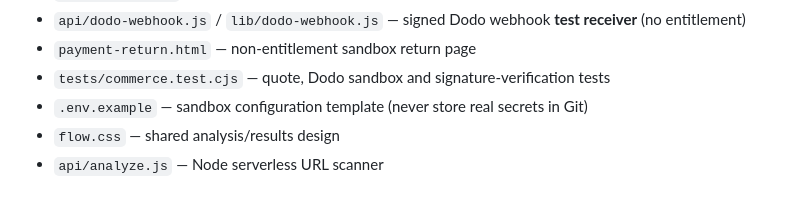
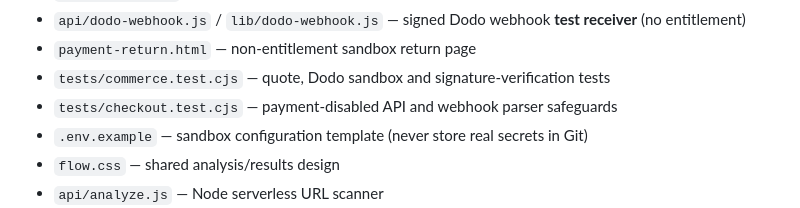
Before and after one commit to helloskyorigin/Warpvio, a Markdown page: README.md, the part around the change. GitHub-like rendering.

Commit message:
docs: add checkout safety regression tests to repository guide

```diff
--- a/README.md
+++ b/README.md
@@ -57,6 +57,7 @@ There are no third-party runtime dependencies for the analysis function.
 - `api/dodo-webhook.js` / `lib/dodo-webhook.js` — signed Dodo webhook **test receiver** (no entitlement)
 - `payment-return.html` — non-entitlement sandbox return page
 - `tests/commerce.test.cjs` — quote, Dodo sandbox and signature-verification tests
+- `tests/checkout.test.cjs` — payment-disabled API and webhook parser safeguards
 - `.env.example` — sandbox configuration template (never store real secrets in Git)
 - `flow.css` — shared analysis/results design
 - `api/analyze.js` — Node serverless URL scanner
```
